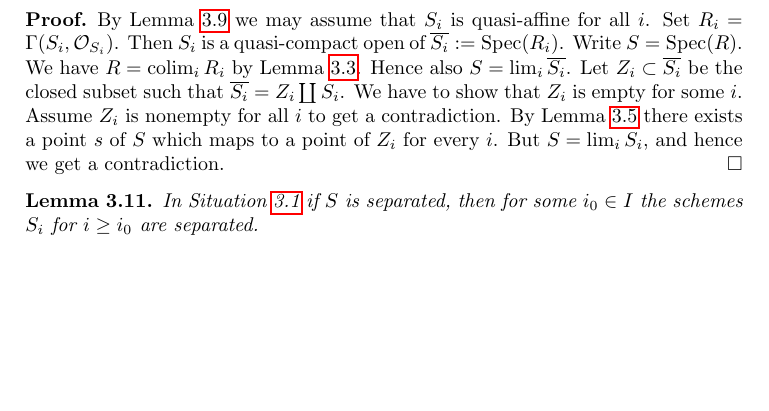
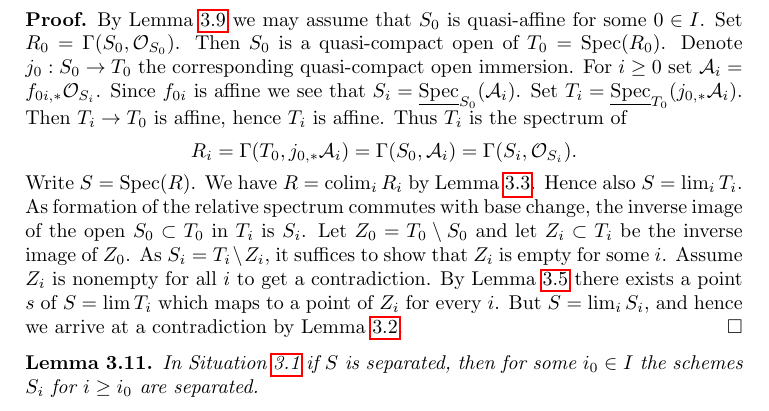
Before and after one commit to stacks/stacks-project, a LaTeX document (limits.tex): part of page 6 of 33, cut so that both start at the same text, the shorter picture padded with empty space. Compiled offline with pdfLaTeX.

Commit message:
Quick fix of proof of lemma tag 01Z6
Thanks to Bhargav Bhatt for pointing out the argument was incomplete.

```diff
--- a/limits.tex
+++ b/limits.tex
@@ -485,19 +485,32 @@ are affine.
 \end{lemma}
 
 \begin{proof}
-By Lemma \ref{lemma-limit-quasi-affine} we may assume that
-$S_i$ is quasi-affine for all $i$. Set $R_i = \Gamma(S_i, \mathcal{O}_{S_i})$.
-Then $S_i$ is a quasi-compact open of $\overline{S_i} := \Spec(R_i)$.
+By Lemma \ref{lemma-limit-quasi-affine} we may assume that $S_0$ is
+quasi-affine for some $0 \in I$. Set $R_0 = \Gamma(S_0, \mathcal{O}_{S_0})$.
+Then $S_0$ is a quasi-compact open of $T_0 = \Spec(R_0)$. Denote
+$j_0 : S_0 \to T_0$ the corresponding quasi-compact open immersion.
+For $i \geq 0$ set $\mathcal{A}_i = f_{0i, *}\mathcal{O}_{S_i}$.
+Since $f_{0i}$ is affine we see that
+$S_i = \underline{\Spec}_{S_0}(\mathcal{A}_i)$.
+Set $T_i = \underline{\Spec}_{T_0}(j_{0, *}\mathcal{A}_i)$.
+Then $T_i \to T_0$ is affine, hence $T_i$ is affine. Thus
+$T_i$ is the spectrum of
+$$
+R_i = \Gamma(T_0, j_{0, *}\mathcal{A}_i) = \Gamma(S_0, \mathcal{A}_i) =
+\Gamma(S_i, \mathcal{O}_{S_i}).
+$$
 Write $S = \Spec(R)$. We have $R = \colim_i R_i$
 by Lemma \ref{lemma-descend-section}.
-Hence also $S = \lim_i \overline{S_i}$.
-Let $Z_i \subset \overline{S_i}$ be the closed subset such that
-$\overline{S_i} = Z_i \coprod S_i$.
-We have to show that $Z_i$ is empty for some $i$.
-Assume $Z_i$ is nonempty for all $i$ to get a contradiction.
-By Lemma \ref{lemma-limit-closed-nonempty} there exists
-a point $s$ of $S$ which maps to a point of $Z_i$ for every $i$.
-But $S = \lim_i S_i$, and hence we get a contradiction.
+Hence also $S = \lim_i T_i$. As formation of the relative spectrum commutes
+with base change, the inverse image
+of the open $S_0 \subset T_0$ in $T_i$ is $S_i$.
+Let $Z_0 = T_0 \setminus S_0$ and let $Z_i \subset T_i$
+be the inverse image of $Z_0$. As $S_i = T_i \setminus Z_i$, it suffices
+to show that $Z_i$ is empty for some $i$. Assume $Z_i$ is nonempty for all
+$i$ to get a contradiction. By Lemma \ref{lemma-limit-closed-nonempty}
+there exists a point $s$ of $S = \lim T_i$ which maps to a point of $Z_i$
+for every $i$. But $S = \lim_i S_i$, and hence we arrive at a contradiction
+by Lemma \ref{lemma-topology-limit}.
 \end{proof}
 
 \begin{lemma}
```
